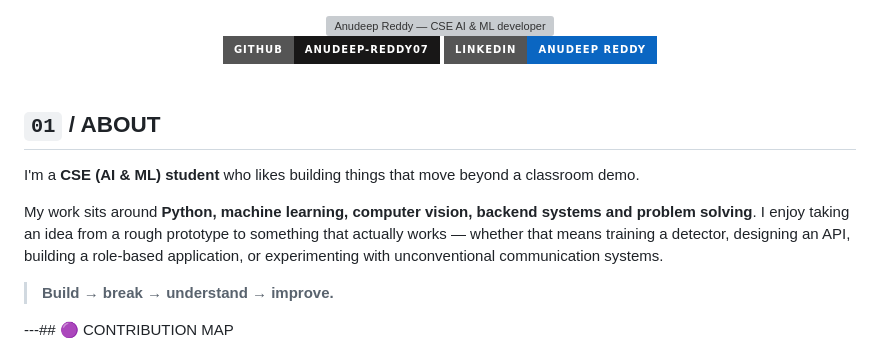
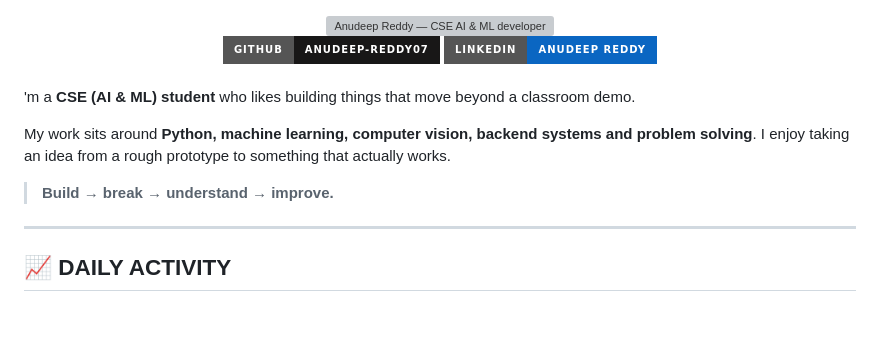
Before and after one commit to Anudeep-Reddy07/Anudeep-Reddy07, a Markdown page: README.md, the part around one of its changes. Rendered like a GitHub page; badges without logos; blank space fills up the shorter version; grey boxes are pictures that could not be loaded.

```diff
--- a/README.md
+++ b/README.md
@@ -19,15 +19,15 @@
 
 <br>
 
-## `01` / ABOUT
+'m a **CSE (AI & ML) student** who likes building things that move beyond a classroom demo.
 
-I'm a **CSE (AI & ML) student** who likes building things that move beyond a classroom demo.
-
-My work sits around **Python, machine learning, computer vision, backend systems and problem solving**. I enjoy taking an idea from a rough prototype to something that actually works — whether that means training a detector, designing an API, building a role-based application, or experimenting with unconventional communication systems.
+My work sits around **Python, machine learning, computer vision, backend systems and problem solving**. I enjoy taking an idea from a rough prototype to something that actually works.
 
 > **Build → break → understand → improve.**
 
----## 🟣 CONTRIBUTION MAP
+---
+
+## 📈 DAILY ACTIVITY
 
 <div align="center">
 
```
Also changed, not shown: other parts of README.md (+55 -156 lines).
